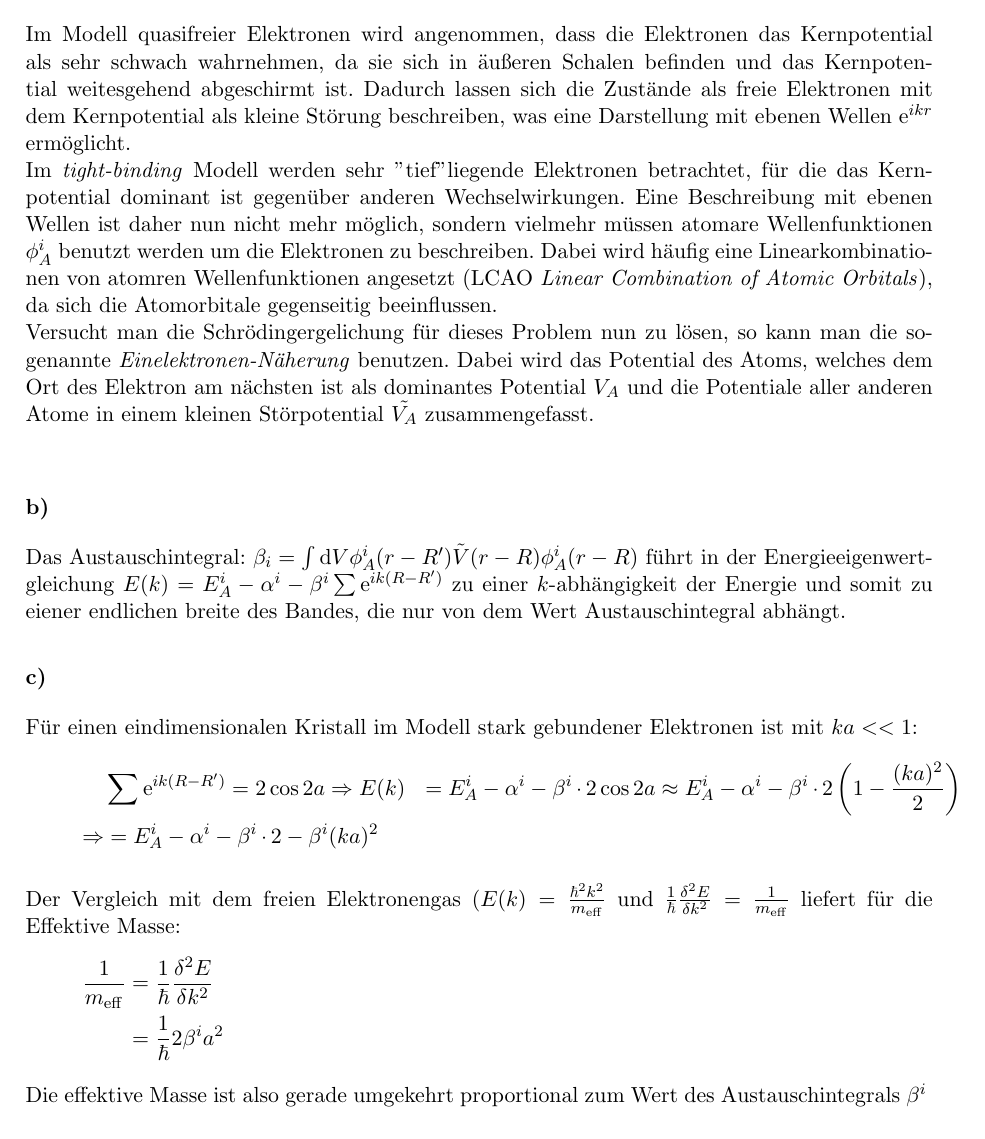
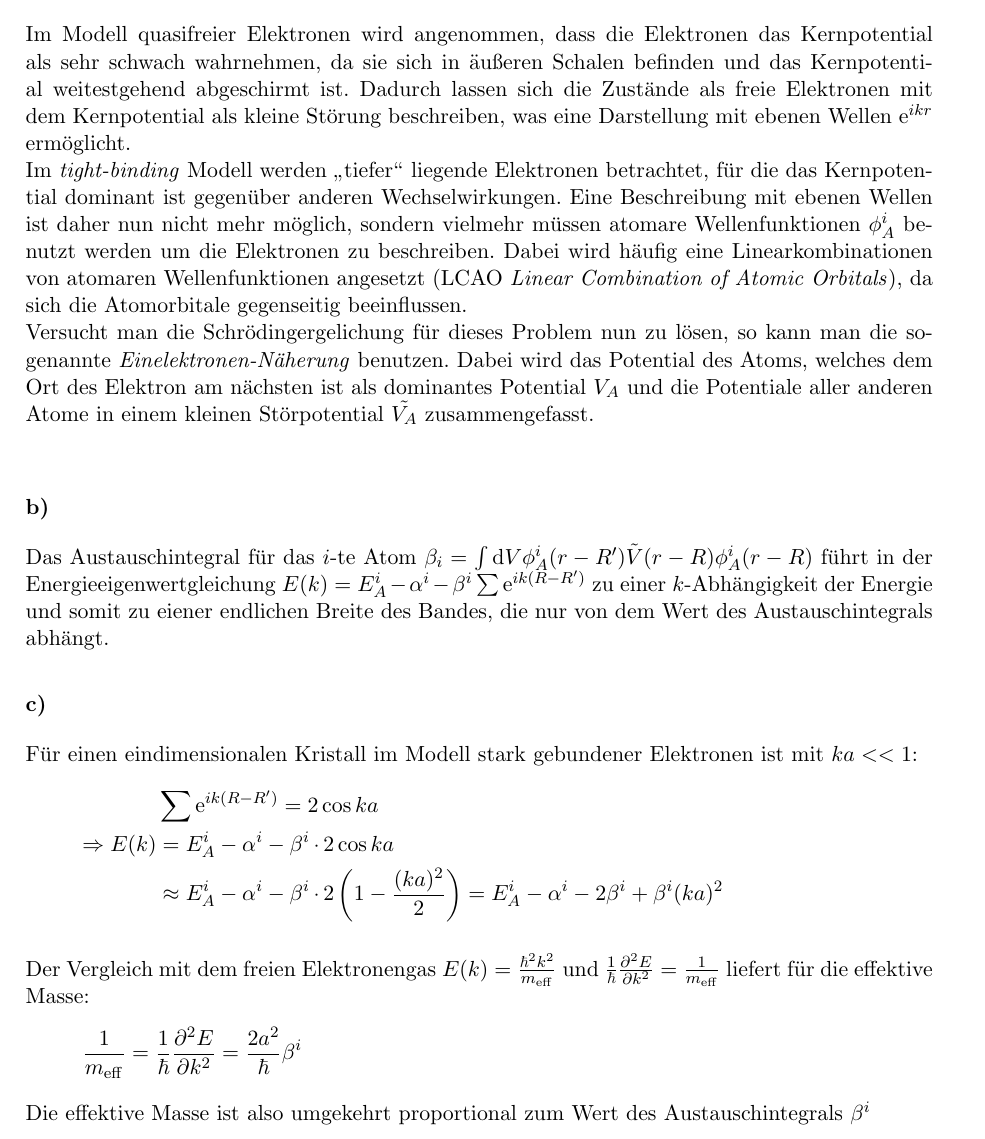
Before and after one commit to MiHuf/Physik4, a LaTeX document (blatt07_lsg.tex, which reads blatt07_lsg_16.tex): part of page 4 of 4, cut so that both start at the same text. Compiled offline with pdfLaTeX.

Commit message:
kleinere Korrekturen

```diff
--- a/blatt07_lsg_16.tex
+++ b/blatt07_lsg_16.tex
@@ -1,22 +1,23 @@
 \subsection*{Aufgabe 16}
 \subsubsection*{a)}
-Im Modell quasifreier Elektronen wird angenommen, dass die Elektronen das Kernpotential als sehr schwach wahrnehmen, da sie sich in äußeren Schalen befinden und das Kernpotential weitesgehend abgeschirmt ist. Dadurch lassen sich die Zustände als freie Elektronen mit dem Kernpotential als kleine Störung beschreiben, was eine Darstellung mit ebenen Wellen $\mathrm{e}^{ikr}$ ermöglicht.\\
-Im \textit{tight-binding} Modell werden sehr "tief" liegende Elektronen betrachtet, für die das Kernpotential dominant ist gegenüber anderen Wechselwirkungen. Eine Beschreibung mit ebenen Wellen ist daher nun nicht mehr möglich, sondern vielmehr müssen atomare Wellenfunktionen $\phi_A^i$ benutzt werden um die Elektronen zu beschreiben. Dabei wird häufig eine Linearkombinationen von atomren Wellenfunktionen angesetzt (LCAO \textit{Linear Combination of Atomic Orbitals}), da sich die Atomorbitale gegenseitig beeinflussen.\\
+Im Modell quasifreier Elektronen wird angenommen, dass die Elektronen das Kernpotential als sehr schwach wahrnehmen, da sie sich in äußeren Schalen befinden und das Kernpotential weitestgehend abgeschirmt ist. Dadurch lassen sich die Zustände als freie Elektronen mit dem Kernpotential als kleine Störung beschreiben, was eine Darstellung mit ebenen Wellen $\mathrm{e}^{ikr}$ ermöglicht.\\
+Im \textit{tight-binding} Modell werden "`tiefer"' liegende Elektronen betrachtet, für die das Kernpotential dominant ist gegenüber anderen Wechselwirkungen. Eine Beschreibung mit ebenen Wellen ist daher nun nicht mehr möglich, sondern vielmehr müssen atomare Wellenfunktionen $\phi_A^i$ benutzt werden um die Elektronen zu beschreiben. Dabei wird häufig eine Linearkombinationen von atomaren Wellenfunktionen angesetzt (LCAO \textit{Linear Combination of Atomic Orbitals}), da sich die Atomorbitale gegenseitig beeinflussen.\\
 Versucht man die Schrödingergelichung für dieses Problem nun zu lösen, so kann man die sogenannte \textit{Einelektronen-Näherung} benutzen. Dabei wird das Potential des Atoms, welches dem Ort des Elektron am nächsten ist als dominantes Potential $V_A$ und die Potentiale aller anderen Atome in einem kleinen Störpotential $\tilde{V_A}$ zusammengefasst.\\
 
 \subsubsection*{b)}
-Das Austauschintegral: $ \beta_i = \int \mathrm{d}V \phi_A^i(r-R')\tilde{V}(r-R)\phi_A^i(r-R)$ führt in der Energieeigenwertgleichung $E(k) = E_A^i -\alpha^i-\beta^i\sum \mathrm{e}^{ik(R-R')}$ zu einer $k$-abhängigkeit der Energie und somit zu eiener endlichen breite des Bandes, die nur von dem Wert Austauschintegral abhängt.
+Das Austauschintegral für das $i$-te Atom $\beta_i = \int \mathrm{d}V \phi_A^i(r-R')\tilde{V}(r-R)\phi_A^i(r-R)$ führt in der Energieeigenwertgleichung $E(k) = E_A^i -\alpha^i-\beta^i\sum \mathrm{e}^{ik(R-R')}$ zu einer $k$-Abhängigkeit der Energie und somit zu eiener endlichen Breite des Bandes, die nur von dem Wert des Austauschintegrals abhängt.
 \subsubsection*{c)}
 Für einen eindimensionalen Kristall im Modell stark gebundener Elektronen ist mit $ka<<1$:
 \begin{align*}
-&\sum \mathrm{e}^{ik(R-R')} = 2\cos{2a}
-\Rightarrow E(k) &= E_A^i -\alpha^i-\beta^i\cdot2\cos{2a} \approx E_A^i -\alpha^i-\beta^i\cdot2\left(1-\frac{(ka)^2}{2}\right)\\
-\Rightarrow &= E_A^i -\alpha^i-\beta^i\cdot2-\beta^i(ka)^2
+&\sum \mathrm{e}^{ik(R-R')} = 2\cos{k a} \\
+\Rightarrow E(k) & = E_A^i -\alpha^i-\beta^i\cdot2\cos{k a}\\
+ & \approx E_A^i -\alpha^i-\beta^i\cdot2\left(1-\frac{(k a)^2}{2}\right)
+ = E_A^i -\alpha^i- 2 \beta^i + \beta^i(k a)^2
 \end{align*}
 
-Der Vergleich mit dem freien Elektronengas ($E(k) = \frac{\hbar^2 k^2}{m_{\mathrm{eff}}}$ und $\frac{1}{\hbar}\frac{\delta^2 E}{\delta k^2} = \frac{1}{m_{\mathrm{eff}}}$ liefert für die Effektive Masse:
+Der Vergleich mit dem freien Elektronengas $E(k) = \frac{\hbar^2 k^2}{m_{\mathrm{eff}}}$ und $\frac{1}{\hbar}\frac{\partial^2 E}{\partial k^2} = \frac{1}{m_{\mathrm{eff}}}$ liefert für die effektive Masse:
 \begin{align*}
-\frac{1}{m_{\mathrm{eff}}} &= \frac{1}{\hbar}\frac{\delta^2 E}{\delta k^2} \\
- &= \frac{1}{\hbar} 2\beta^ia^2
+\frac{1}{m_{\mathrm{eff}}} &= \frac{1}{\hbar}\frac{\partial^2 E}{\partial k^2}
+ = \frac{2 a^2}{\hbar} \beta^i
 \end{align*}
-Die effektive Masse ist also gerade umgekehrt proportional zum Wert des Austauschintegrals $\beta^i$
+Die effektive Masse ist also umgekehrt proportional zum Wert des Austauschintegrals $\beta^i$
```
